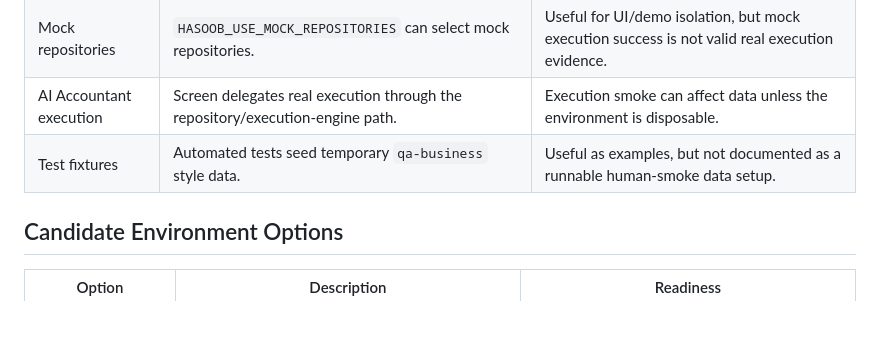
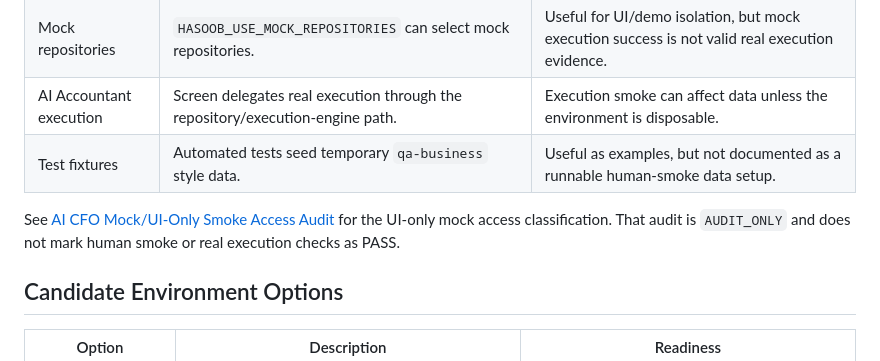
Before and after one commit to allidamech-bot/HASOOB, a Markdown page: docs/ai-cfo-safe-demo-environment-readiness.md, the part around the change. GitHub-like rendering; blank space fills up the shorter version.

Commit message:
Add AI CFO mock UI smoke access audit

```diff
--- a/docs/ai-cfo-safe-demo-environment-readiness.md
+++ b/docs/ai-cfo-safe-demo-environment-readiness.md
@@ -45,6 +45,8 @@ Human/device smoke is not currently runnable as PASS evidence because the repo d
 | Mock repositories | `HASOOB_USE_MOCK_REPOSITORIES` can select mock repositories. | Useful for UI/demo isolation, but mock execution success is not valid real execution evidence. |
 | AI Accountant execution | Screen delegates real execution through the repository/execution-engine path. | Execution smoke can affect data unless the environment is disposable. |
 | Test fixtures | Automated tests seed temporary `qa-business` style data. | Useful as examples, but not documented as a runnable human-smoke data setup. |
+
+See [AI CFO Mock/UI-Only Smoke Access Audit](ai-cfo-mock-ui-smoke-access-audit.md) for the UI-only mock access classification. That audit is `AUDIT_ONLY` and does not mark human smoke or real execution checks as PASS.
 
 ## Candidate Environment Options
 
```
Also changed, not shown: docs/ai-cfo-mock-ui-smoke-access-audit.md (added, +99 -0 lines).
